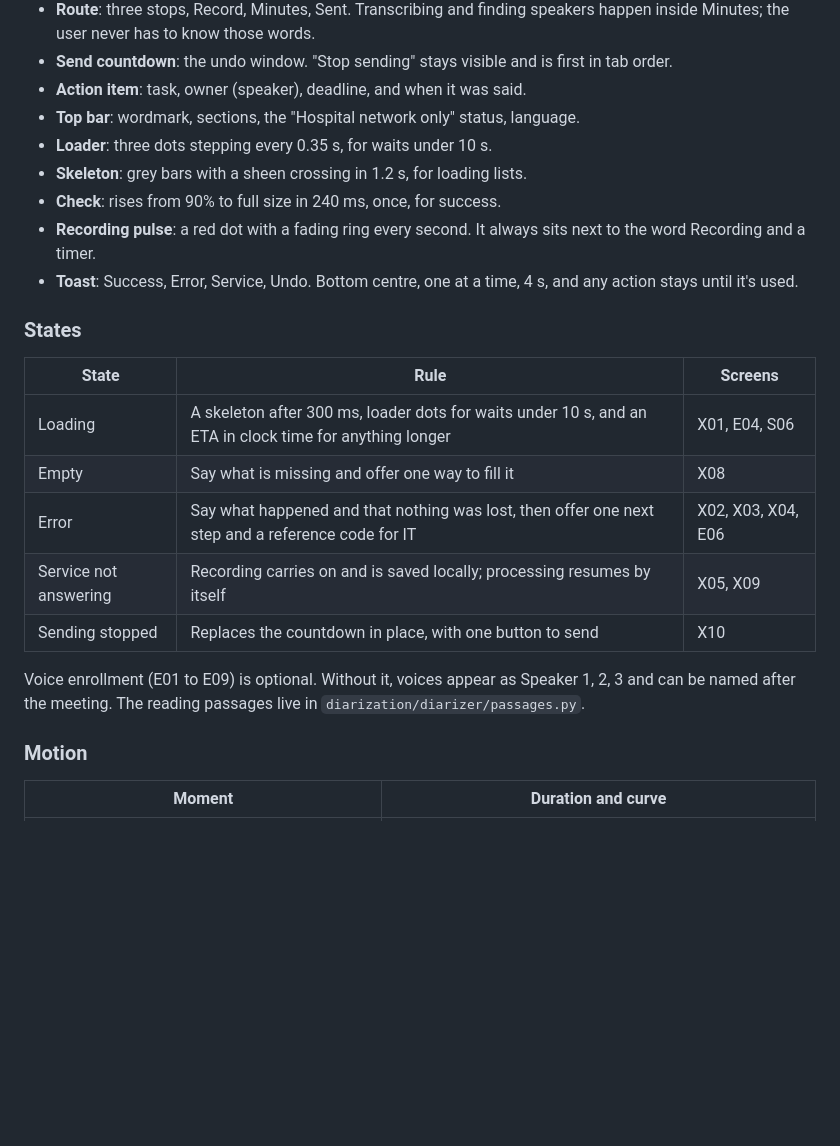
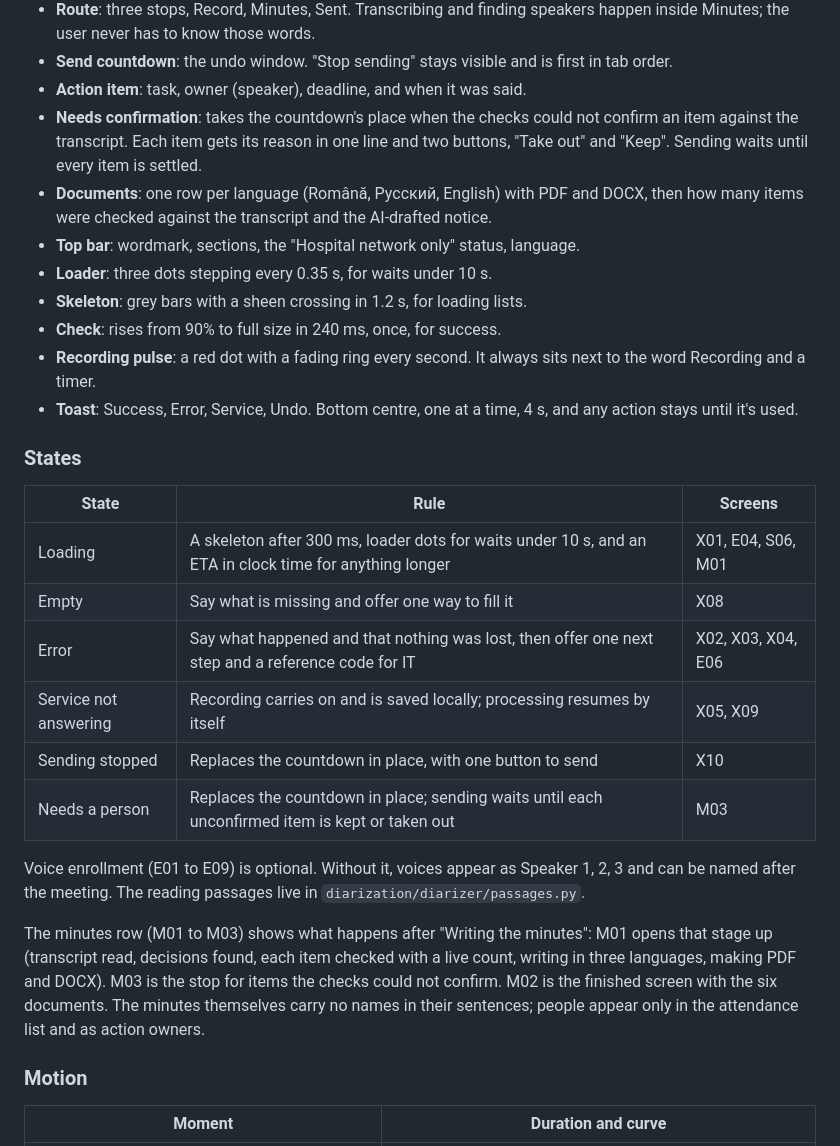
Before and after one commit to foxymadeit/medpark-challenge, a Markdown page: DESIGN.md, the part around the change. Rendered like a GitHub page; blank space fills up the shorter version.

Commit message:
design: minutes screens for writing, confirming and downloading
Three new frames in the v2 file: the minutes stage opened up with a live
check count, a stop for items the checks could not confirm, and the finished
screen with a PDF and a DOCX per language.

```diff
--- a/DESIGN.md
+++ b/DESIGN.md
@@ -332,6 +332,13 @@ Pressed, Disabled and Focus states.
 - **Send countdown**: the undo window. "Stop sending" stays visible and is
   first in tab order.
 - **Action item**: task, owner (speaker), deadline, and when it was said.
+- **Needs confirmation**: takes the countdown's place when the checks could
+  not confirm an item against the transcript. Each item gets its reason in
+  one line and two buttons, "Take out" and "Keep". Sending waits until every
+  item is settled.
+- **Documents**: one row per language (Română, Русский, English) with PDF and
+  DOCX, then how many items were checked against the transcript and the
+  AI-drafted notice.
 - **Top bar**: wordmark, sections, the "Hospital network only" status, language.
 - **Loader**: three dots stepping every 0.35 s, for waits under 10 s.
 - **Skeleton**: grey bars with a sheen crossing in 1.2 s, for loading lists.
@@ -345,15 +352,23 @@ Pressed, Disabled and Focus states.
 
 | State | Rule | Screens |
 |---|---|---|
-| Loading | A skeleton after 300 ms, loader dots for waits under 10 s, and an ETA in clock time for anything longer | X01, E04, S06 |
+| Loading | A skeleton after 300 ms, loader dots for waits under 10 s, and an ETA in clock time for anything longer | X01, E04, S06, M01 |
 | Empty | Say what is missing and offer one way to fill it | X08 |
 | Error | Say what happened and that nothing was lost, then offer one next step and a reference code for IT | X02, X03, X04, E06 |
 | Service not answering | Recording carries on and is saved locally; processing resumes by itself | X05, X09 |
 | Sending stopped | Replaces the countdown in place, with one button to send | X10 |
+| Needs a person | Replaces the countdown in place; sending waits until each unconfirmed item is kept or taken out | M03 |
 
 Voice enrollment (E01 to E09) is optional. Without it, voices appear as
 Speaker 1, 2, 3 and can be named after the meeting. The reading passages
 live in `diarization/diarizer/passages.py`.
+
+The minutes row (M01 to M03) shows what happens after "Writing the minutes":
+M01 opens that stage up (transcript read, decisions found, each item checked
+with a live count, writing in three languages, making PDF and DOCX). M03 is
+the stop for items the checks could not confirm. M02 is the finished screen
+with the six documents. The minutes themselves carry no names in their
+sentences; people appear only in the attendance list and as action owners.
 
 ### Motion
 
```
